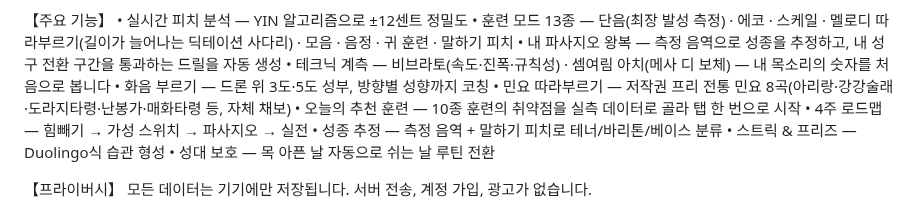
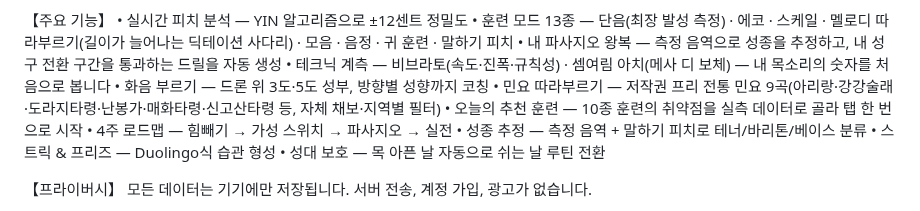
Before and after one commit to tjrgus654/DailyVocal, a Markdown page: docs/APP_STORE_CHECKLIST.md, the part around the change. Rendered like a GitHub page.

```diff
--- a/docs/APP_STORE_CHECKLIST.md
+++ b/docs/APP_STORE_CHECKLIST.md
@@ -77,7 +77,7 @@
 • 내 파사지오 왕복 — 측정 음역으로 성종을 추정하고, 내 성구 전환 구간을 통과하는 드릴을 자동 생성
 • 테크닉 계측 — 비브라토(속도·진폭·규칙성) · 셈여림 아치(메사 디 보체) — 내 목소리의 숫자를 처음으로 봅니다
 • 화음 부르기 — 드론 위 3도·5도 성부, 방향별 성향까지 코칭
-• 민요 따라부르기 — 저작권 프리 전통 민요 8곡(아리랑·강강술래·도라지타령·난봉가·매화타령 등, 자체 채보)
+• 민요 따라부르기 — 저작권 프리 전통 민요 9곡(아리랑·강강술래·도라지타령·난봉가·매화타령·신고산타령 등, 자체 채보·지역별 필터)
 • 오늘의 추천 훈련 — 10종 훈련의 취약점을 실측 데이터로 골라 탭 한 번으로 시작
 • 4주 로드맵 — 힘빼기 → 가성 스위치 → 파사지오 → 실전
 • 성종 추정 — 측정 음역 + 말하기 피치로 테너/바리톤/베이스 분류
```
Also changed, not shown: README.md (+1 -1 lines), evidence/VERIFICATION_LOG.md (+1 -0 lines).
